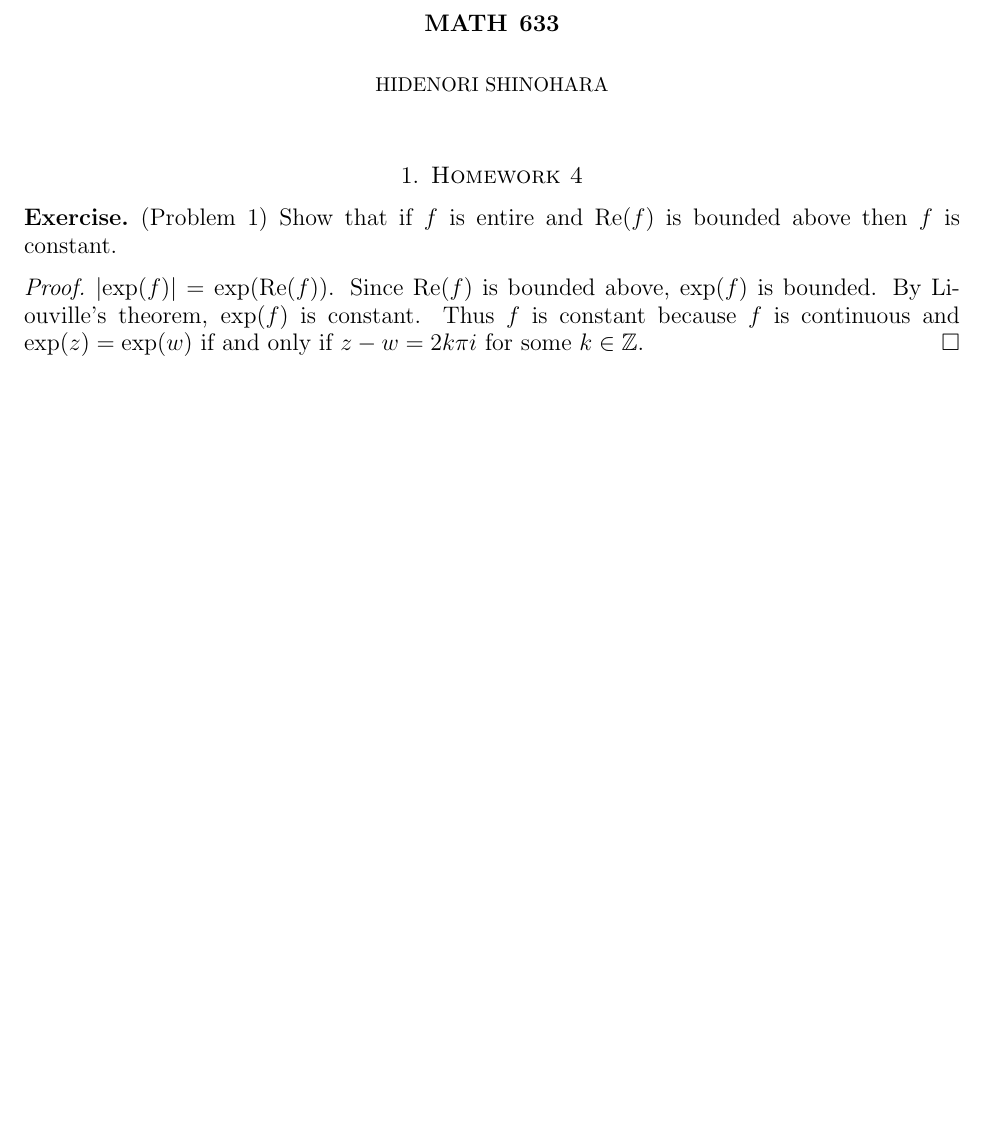
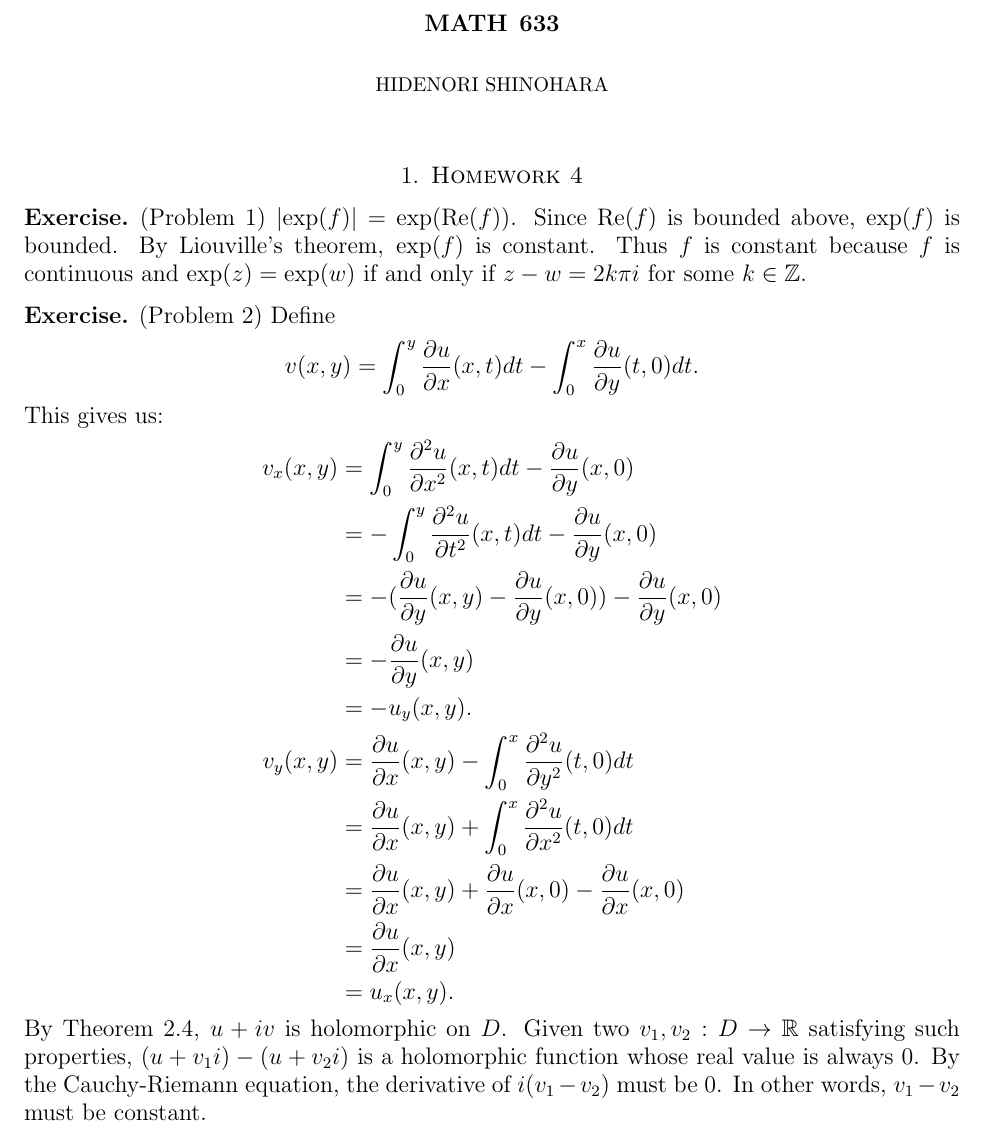
Before and after one commit to hidenori-shinohara/courses, a LaTeX problem sheet (math633/hw4/math633-hw4.tex): part of the page, cut so that both start at the same text, the shorter picture padded with empty space. Compiled offline with pdfLaTeX.

Commit message:
Finish Problem 2

```diff
--- a/math633/hw4/math633-hw4.tex
+++ b/math633/hw4/math633-hw4.tex
@@ -65,15 +65,37 @@
 \section{Homework 4}
 
 \begin{exer}{(Problem 1)}
-  Show that if $f$ is entire and $\Re(f)$ is bounded above then $f$ is constant.
-\end{exer}
-
-\begin{proof}
   $\abs{\exp(f)} = \exp(\Re(f))$.
   Since $\Re(f)$ is bounded above, $\exp(f)$ is bounded.
   By Liouville's theorem, $\exp(f)$ is constant.
   Thus $f$ is constant because $f$ is continuous and $\exp(z) = \exp(w)$ if and only if $z - w = 2k\pi i$ for some $k \in \mathbb{Z}$.
-\end{proof}
+\end{exer}
+
+\begin{exer}{(Problem 2)}
+  Define
+  \begin{align*}
+    v(x, y) &= \int_{0}^{y} \frac{\partial u}{\partial x}(x, t) dt - \int_{0}^{x} \frac{\partial u}{\partial y}(t, 0) dt.
+  \end{align*}
+  This gives us:
+  \begin{align*}
+    v_x(x, y)
+      &= \int_{0}^{y} \frac{\partial^2 u}{\partial x^2}(x, t) dt - \frac{\partial u}{\partial y}(x, 0) \\
+      &= -\int_{0}^{y} \frac{\partial^2 u}{\partial t^2}(x, t) dt - \frac{\partial u}{\partial y}(x, 0) \\
+      &= -(\frac{\partial u}{\partial y}(x, y) - \frac{\partial u}{\partial y}(x, 0)) - \frac{\partial u}{\partial y}(x, 0) \\
+      &= -\frac{\partial u}{\partial y}(x, y) \\
+      &= -u_y(x, y). \\
+    v_y(x, y)
+      &= \frac{\partial u}{\partial x}(x, y) - \int_0^x \frac{\partial^2 u}{\partial y^2}(t, 0) dt \\
+      &= \frac{\partial u}{\partial x}(x, y) + \int_0^x \frac{\partial^2 u}{\partial x^2}(t, 0) dt \\
+      &= \frac{\partial u}{\partial x}(x, y) + \frac{\partial u}{\partial x}(x, 0) - \frac{\partial u}{\partial x}(x, 0) \\
+      &= \frac{\partial u}{\partial x}(x, y) \\
+      &= u_x(x, y).
+  \end{align*}
+  By Theorem 2.4, $u + iv$ is holomorphic on $D$.
+  Given two $v_1, v_2:D \rightarrow \mathbb{R}$ satisfying such properties, $(u + v_1i) - (u + v_2i)$ is a holomorphic function whose real value is always 0.
+  By the Cauchy-Riemann equation, the derivative of $i(v_1 - v_2)$ must be 0.
+  In other words, $v_1 - v_2$ must be constant.
+\end{exer}
 
 
 \end{document}
```
Also changed, not shown: math633/hw4/math633-hw4.pdf.
